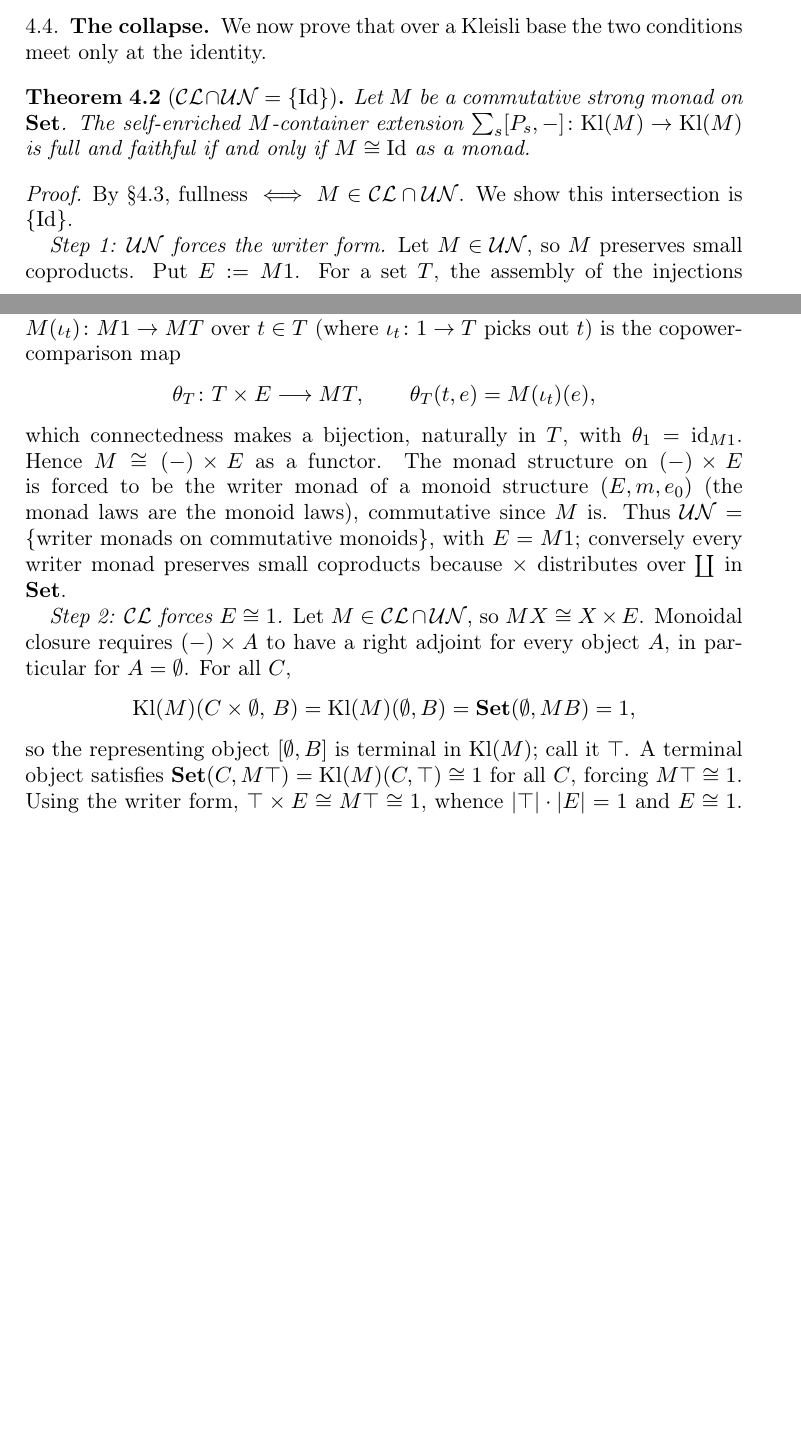
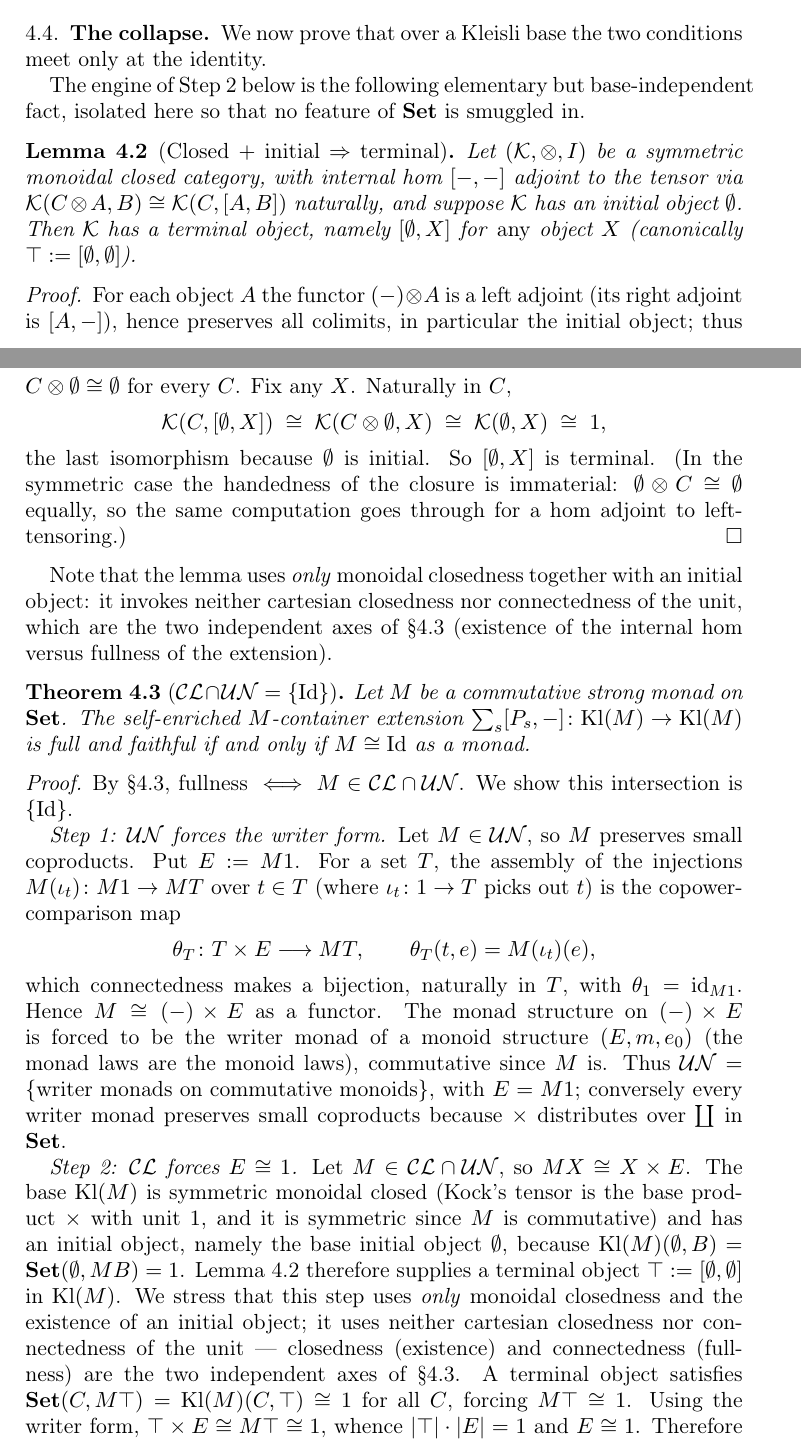
Before and after one commit to scotmacbeth/work-in-progress, a LaTeX paper (papers/containers-monads-comonads-change-of-base.tex): two parts of pages 10 and 11 of 14, joined at a grey line, cut so that both start at the same text, the shorter picture padded with empty space. Compiled offline with pdfLaTeX.

Commit message:
change-of-base: add Lemma 4.2 (closed+initial=>terminal), make Thm 4.3 step 2 CCC-free
Strengthens Thm 4.3 step 2: derive the terminal object in the Kleisli
category from closedness plus an initial object, removing the cartesian-
closed hypothesis. New Lemma 4.2 (closed + initial => terminal).

Co-Authored-By: Claude Opus 4.8 <noreply@anthropic.com>

```diff
--- a/papers/containers-monads-comonads-change-of-base.tex
+++ b/papers/containers-monads-comonads-change-of-base.tex
@@ -575,6 +575,32 @@ extension is available in the top row and full in the left column; only $\Id$ is
 \subsection{The collapse}\label{ssec:collapse}
 We now prove that over a Kleisli base the two conditions meet only at the identity.
 
+The engine of Step~2 below is the following elementary but base-independent fact, isolated here so that
+no feature of $\Set$ is smuggled in.
+
+\begin{lemma}[Closed $+$ initial $\Rightarrow$ terminal]\label{lem:closed-initial-terminal}
+Let $(\mathcal{K},\otimes,I)$ be a symmetric monoidal closed category, with internal hom $[-,-]$
+adjoint to the tensor via $\mathcal{K}(C\otimes A,B)\cong\mathcal{K}(C,[A,B])$ naturally, and suppose
+$\mathcal{K}$ has an initial object $\emptyset$. Then $\mathcal{K}$ has a terminal object, namely
+$[\emptyset,X]$ for \emph{any} object $X$ (canonically $\top:=[\emptyset,\emptyset]$).
+\end{lemma}
+
+\begin{proof}
+For each object $A$ the functor $(-)\otimes A$ is a left adjoint (its right adjoint is $[A,-]$), hence
+preserves all colimits, in particular the initial object; thus $C\otimes\emptyset\cong\emptyset$ for
+every $C$. Fix any $X$. Naturally in $C$,
+\[
+  \mathcal{K}(C,[\emptyset,X])\;\cong\;\mathcal{K}(C\otimes\emptyset,X)\;\cong\;\mathcal{K}(\emptyset,X)\;\cong\;1,
+\]
+the last isomorphism because $\emptyset$ is initial. So $[\emptyset,X]$ is terminal. (In the symmetric
+case the handedness of the closure is immaterial: $\emptyset\otimes C\cong\emptyset$ equally, so the
+same computation goes through for a hom adjoint to left-tensoring.)
+\end{proof}
+
+Note that the lemma uses \emph{only} monoidal closedness together with an initial object: it invokes
+neither cartesian closedness nor connectedness of the unit, which are the two independent axes of
+\S\ref{ssec:un} (existence of the internal hom versus fullness of the extension).
+
 \begin{theorem}[$\CL\cap\UN=\{\Id\}$]\label{thm:collapse}
 Let $M$ be a commutative strong monad on $\Set$. The self-enriched $M$-container extension
 $\sum_s[P_s,-]\colon\Kl(M)\to\Kl(M)$ is full and faithful if and only if $M\cong\Id$ as a monad.
@@ -595,13 +621,14 @@ monad of a monoid structure $(E,m,e_0)$ (the monad laws are the monoid laws), co
 is. Thus $\UN=\{\text{writer monads on commutative monoids}\}$, with $E=M1$; conversely every writer
 monad preserves small coproducts because $\times$ distributes over $\coprod$ in $\Set$.
 
-\emph{Step 2: $\CL$ forces $E\cong1$.} Let $M\in\CL\cap\UN$, so $MX\cong X\times E$. Monoidal closure
-requires $(-)\times A$ to have a right adjoint for every object $A$, in particular for $A=\emptyset$.
-For all $C$,
-\[
-  \Kl(M)(C\times\emptyset,\,B)=\Kl(M)(\emptyset,B)=\Set(\emptyset,MB)=1,
-\]
-so the representing object $[\emptyset,B]$ is terminal in $\Kl(M)$; call it $\top$. A terminal object
+\emph{Step 2: $\CL$ forces $E\cong1$.} Let $M\in\CL\cap\UN$, so $MX\cong X\times E$. The base
+$\Kl(M)$ is symmetric monoidal closed (Kock's tensor is the base product $\times$ with unit $1$, and it
+is symmetric since $M$ is commutative) and has an initial object, namely the base initial object
+$\emptyset$, because $\Kl(M)(\emptyset,B)=\Set(\emptyset,MB)=1$. Lemma~\ref{lem:closed-initial-terminal}
+therefore supplies a terminal object $\top:=[\emptyset,\emptyset]$ in $\Kl(M)$. We stress that this step
+uses \emph{only} monoidal closedness and the existence of an initial object; it uses neither cartesian
+closedness nor connectedness of the unit --- closedness (existence) and connectedness (fullness) are the
+two independent axes of \S\ref{ssec:un}. A terminal object
 satisfies $\Set(C,M\top)=\Kl(M)(C,\top)\cong1$ for all $C$, forcing $M\top\cong1$. Using the writer
 form, $\top\times E\cong M\top\cong1$, whence $|\top|\cdot|E|=1$ and $E\cong1$. Therefore
 $MX\cong X\times1\cong X$, and the only monad structure on $\Id$ is the identity monad: $M\cong\Id$.
```
Also changed, not shown: papers/containers-monads-comonads-change-of-base.pdf.
